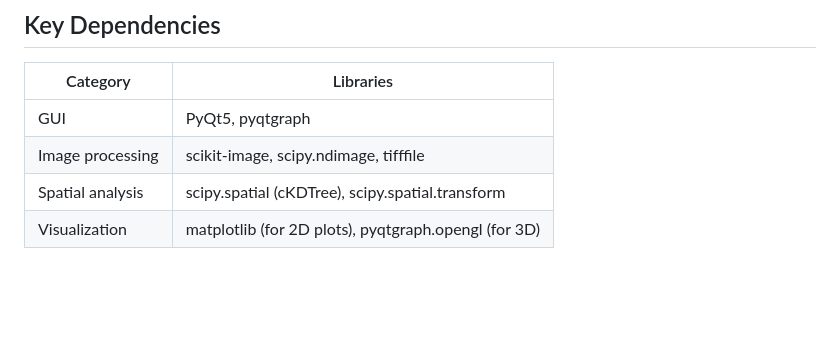
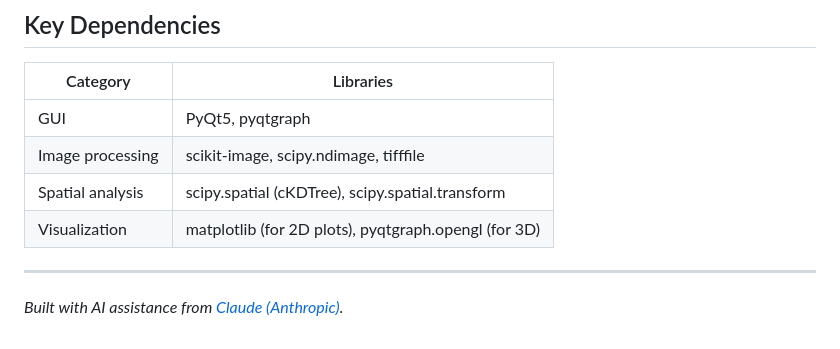
Before and after one commit to gddickinson/lightsheet_simulator, a Markdown page: README.md, the part around the change. Rendered like a GitHub page; blank space fills up the shorter version.

```diff
--- a/README.md
+++ b/README.md
@@ -83,3 +83,7 @@ Built with **PyQt5** and **pyqtgraph.opengl** for 3D rendering.
 | Image processing | scikit-image, scipy.ndimage, tifffile |
 | Spatial analysis | scipy.spatial (cKDTree), scipy.spatial.transform |
 | Visualization | matplotlib (for 2D plots), pyqtgraph.opengl (for 3D) |
+
+
+---
+*Built with AI assistance from [Claude (Anthropic)](https://claude.com/).*
```
Also changed, not shown: CLAUDE.md (added, +20 -0 lines).
